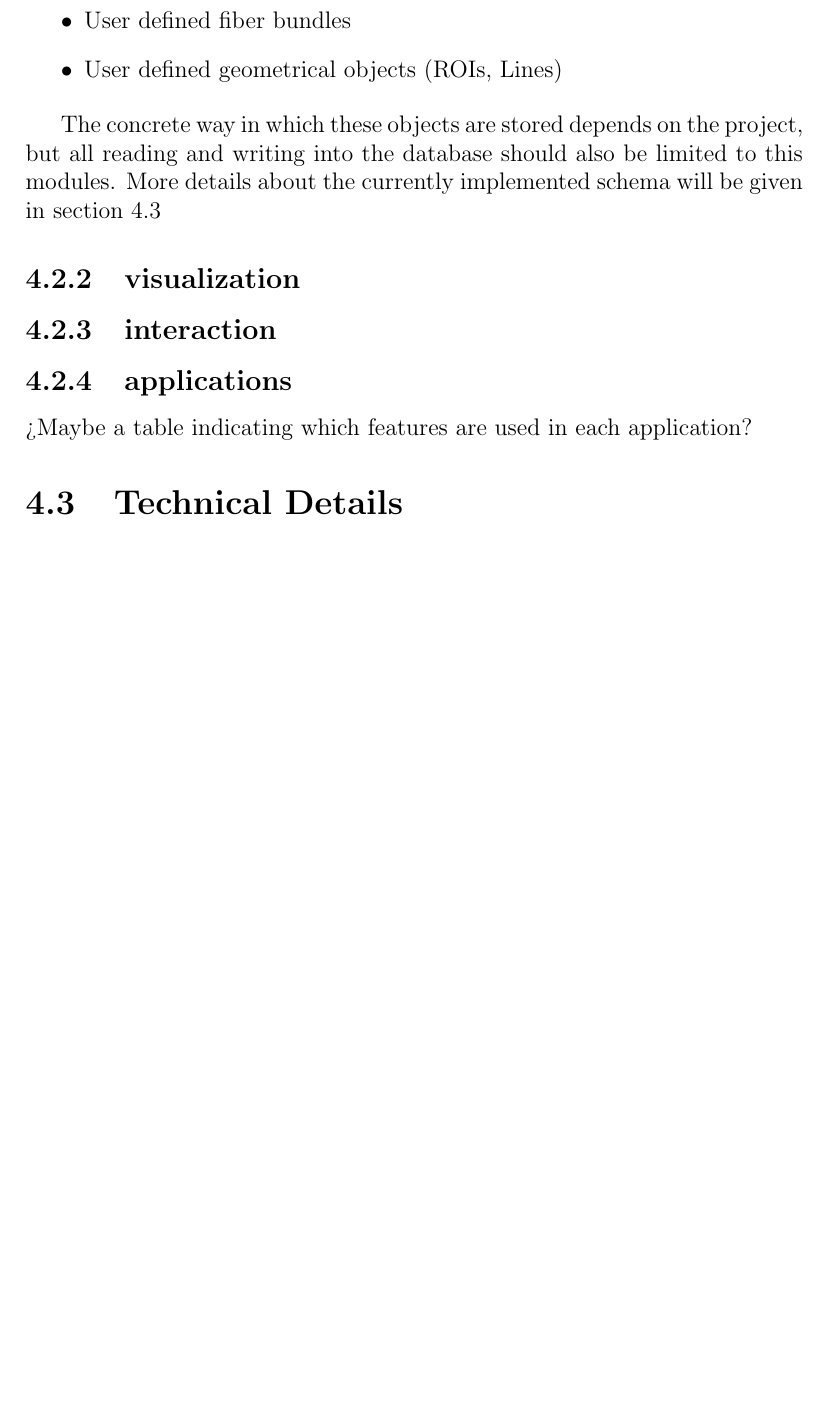
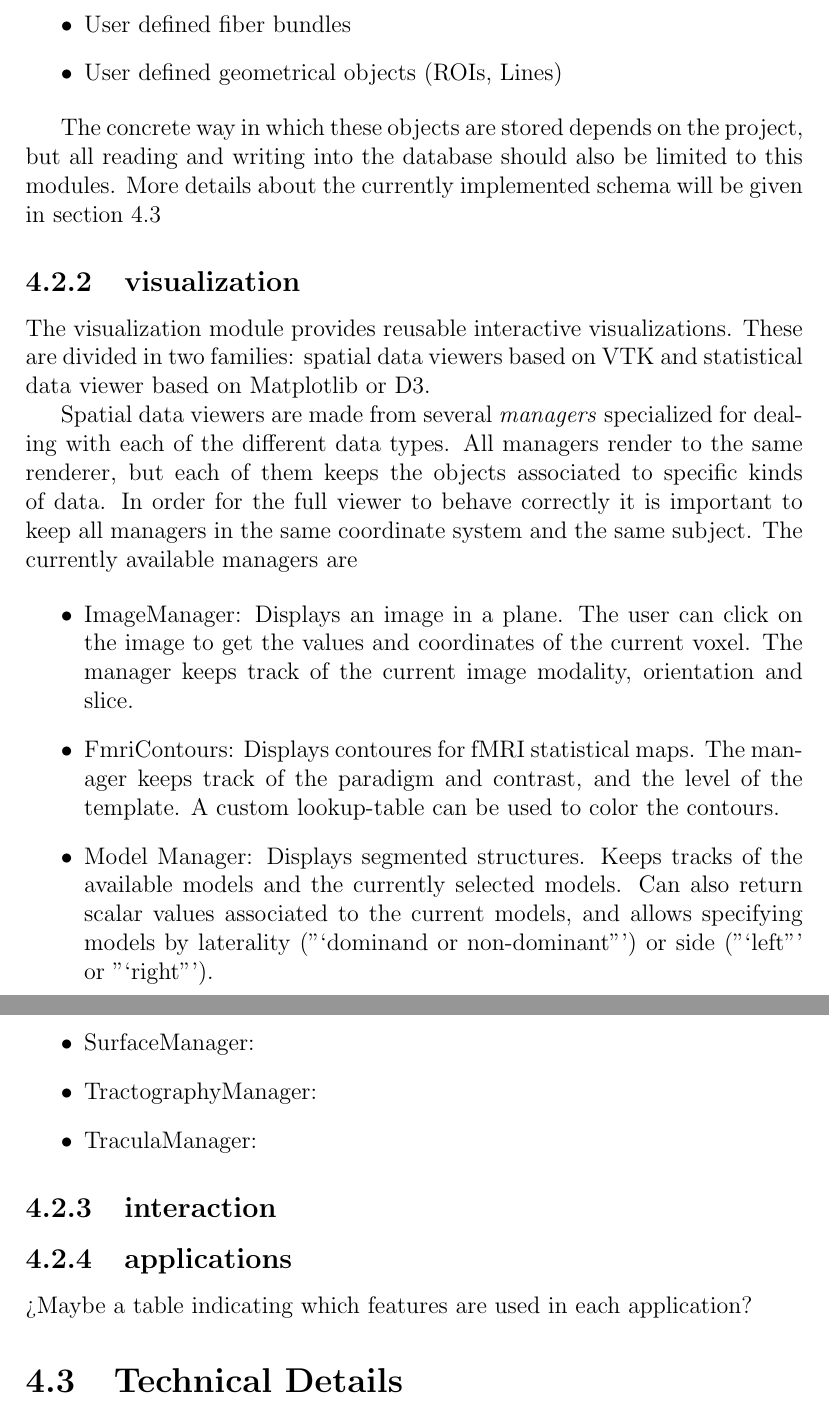
Before and after one commit to diego0020/disertation, a LaTeX thesis (main.tex, which reads 03_braviz.tex): part of page 78 of 88 before the commit and two parts of pages 78 and 79 of 89 after it, the two joined at a grey line, cut so that both start at the same text, the shorter picture padded with empty space. Compiled offline with pdfLaTeX.

Commit message:
schemacrawler and visualization start

```diff
--- a/03_braviz.tex
+++ b/03_braviz.tex
@@ -370,6 +372,20 @@ The concrete way in which these objects are stored depends on the project, but a
 
 
 \subsection{visualization}
+
+The visualization module provides reusable interactive visualizations. These are divided in two families: spatial data viewers based on VTK and statistical data viewer based on Matplotlib or D3.
+
+Spatial data viewers are made from several \emph{managers} specialized for dealing with each of the different data types. All managers render to the same renderer, but each of them keeps the objects associated to specific kinds of data. In order for the full viewer to behave correctly it is important to keep all managers in the same coordinate system and the same subject. The currently available managers are
+
+\begin{itemize}
+	\item ImageManager: Displays an image in a plane. The user can click on the image to get the values and coordinates of the current voxel. The manager keeps track of the current image modality, orientation and slice.
+	\item FmriContours: Displays contoures for fMRI statistical maps. The manager keeps track of the paradigm and contrast, and the level of the template. A custom lookup-table can be used to color the contours.
+	\item Model Manager: Displays segmented structures. Keeps tracks of the available models and the currently selected models. Can also return scalar values associated to the current models, and allows specifying models by laterality ("`dominand or non-dominant"') or side ("`left"' or "`right"').
+	\item SurfaceManager:
+	\item TractographyManager:
+	\item TraculaManager:
+
+\end{itemize}
 
 
 \subsection{interaction}
```
Also changed, not shown: figures/schemacrawler.txt (added, +2 -0 lines), figures/schemacrawler/schemacrawler.3652618543393259002.dot.pdf (added), 03_braviz.tex (2 more changed lines), 1 other file.
